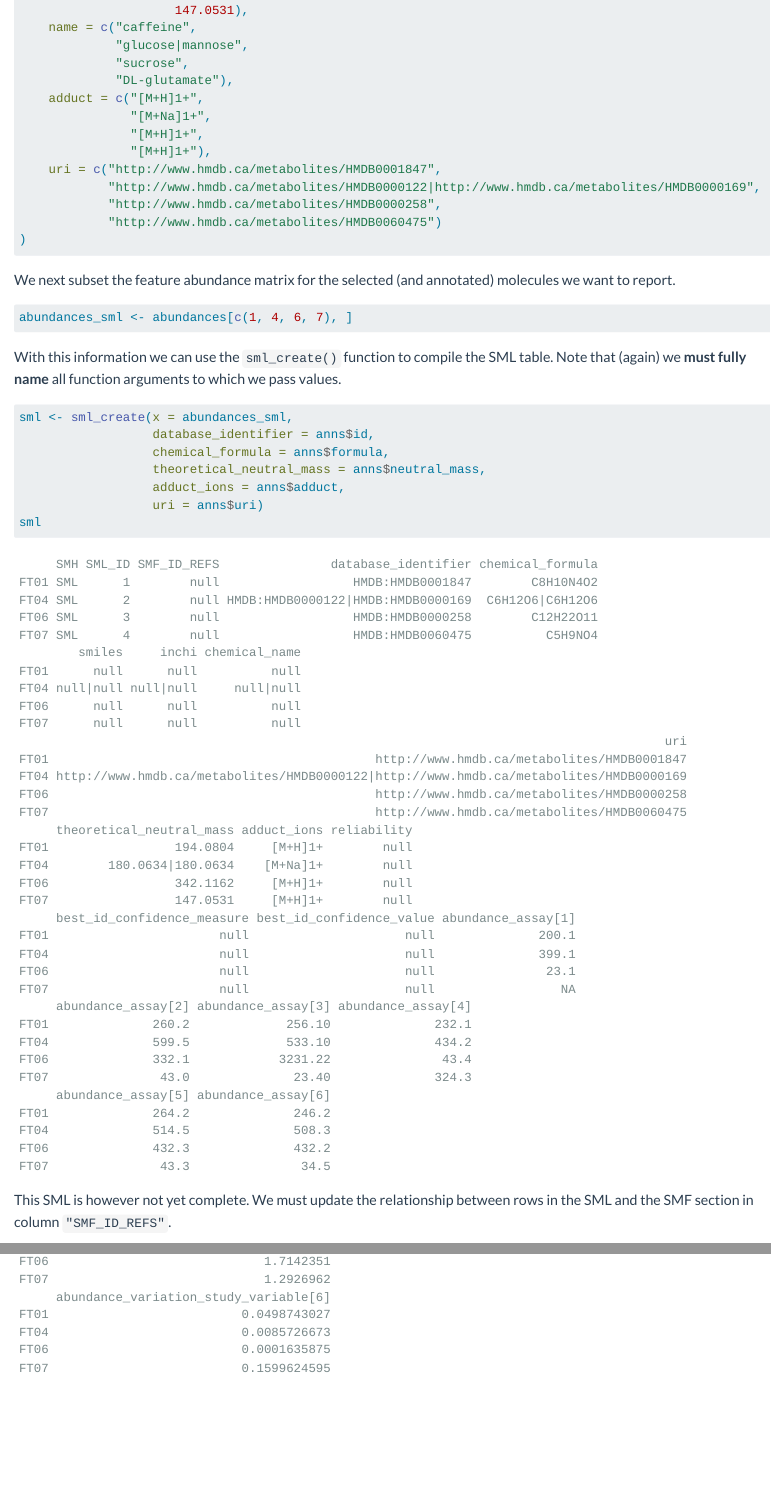
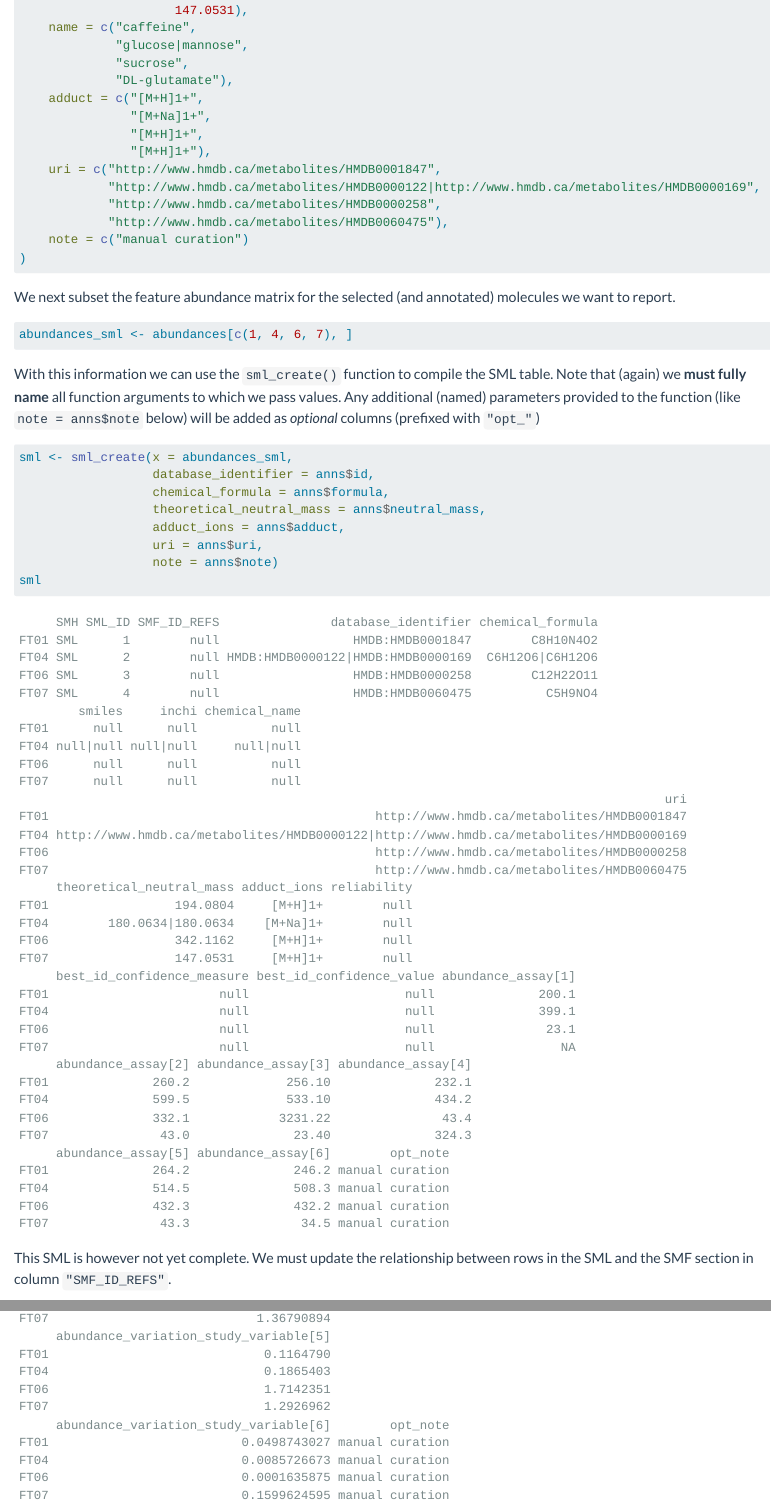
Before and after one commit to rformassspectrometry/RmzTabM, a Quarto document (vignettes/rmztabm-api.qmd): the page in a window 1100 px wide, from 15860 px down, and a second part further down, joined at a grey line. Rendered offline with R 4.5, knitr and Pandoc in place of Quarto, with nearby package versions.

Commit message:
docs: add example of an optional column

````diff
--- a/vignettes/rmztabm-api.qmd
+++ b/vignettes/rmztabm-api.qmd
@@ -431,7 +431,8 @@ anns <- data.frame(
     uri = c("http://www.hmdb.ca/metabolites/HMDB0001847",
             "http://www.hmdb.ca/metabolites/HMDB0000122|http://www.hmdb.ca/metabolites/HMDB0000169",
             "http://www.hmdb.ca/metabolites/HMDB0000258",
-            "http://www.hmdb.ca/metabolites/HMDB0060475")
+            "http://www.hmdb.ca/metabolites/HMDB0060475"),
+    note = c("manual curation")
 )
 ```
 
@@ -444,7 +445,9 @@ abundances_sml <- abundances[c(1, 4, 6, 7), ]
 
 With this information we can use the `sml_create()` function to compile the SML
 table. Note that (again) we **must fully name** all function arguments to which
-we pass values.
+we pass values. Any additional (named) parameters provided to the function (like
+`note = anns$note` below) will be added as *optional* columns (prefixed with
+`"opt_"`)
 
 ```{r}
 sml <- sml_create(x = abundances_sml,
@@ -452,7 +455,8 @@ sml <- sml_create(x = abundances_sml,
                   chemical_formula = anns$formula,
                   theoretical_neutral_mass = anns$neutral_mass,
                   adduct_ions = anns$adduct,
-                  uri = anns$uri)
+                  uri = anns$uri,
+                  note = anns$note)
 sml
 ```
 
````
